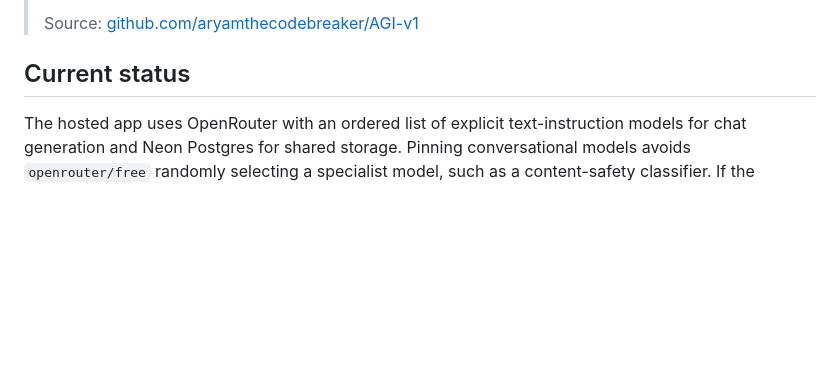
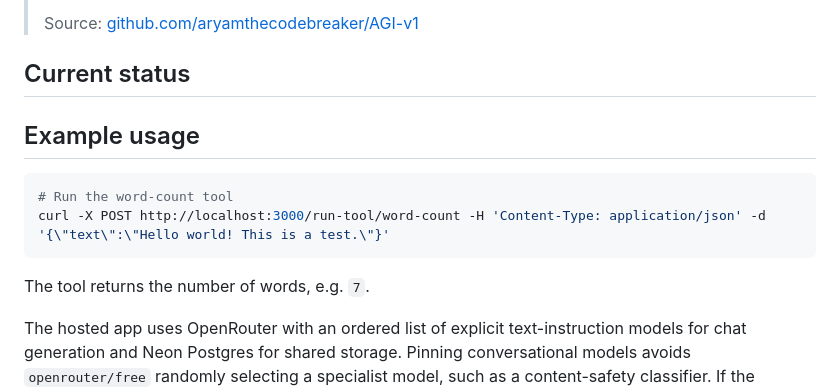
Before and after one commit to aryamthecodebreaker/AGI-v1, a Markdown page: README.md, the part around the change. Rendered like a GitHub page; blank space fills up the shorter version.

Commit message:
Propose self-improvement: Add a short README example showing the /run-tool word-count command with valid JSON input (#16)
Co-authored-by: agi-v1-capability-builder[bot] <304760418+agi-v1-capability-builder[bot]@users.noreply.github.com>

````diff
--- a/README.md
+++ b/README.md
@@ -19,6 +19,15 @@ AGI-v1 is a multi-user chatbot that stores messages, extracts grounded facts and
 > Source: [github.com/aryamthecodebreaker/AGI-v1](https://github.com/aryamthecodebreaker/AGI-v1)
 
 ## Current status
+
+## Example usage
+
+```bash
+# Run the word-count tool
+curl -X POST http://localhost:3000/run-tool/word-count -H 'Content-Type: application/json' -d '{\"text\":\"Hello world! This is a test.\"}'
+```
+
+The tool returns the number of words, e.g. `7`.
 
 The hosted app uses OpenRouter with an ordered list of explicit text-instruction models for chat generation and Neon Postgres for shared storage. Pinning conversational models avoids `openrouter/free` randomly selecting a specialist model, such as a content-safety classifier. If the primary free provider is retired, rate-limited, or unavailable before any reply token arrives, the backend tries the next configured conversational model. Local development falls back to SQLite when `DATABASE_URL` is absent. This split matters: SQLite is suitable for one local process, while Postgres keeps auth and chat state consistent across separate Vercel function instances.
 
````
